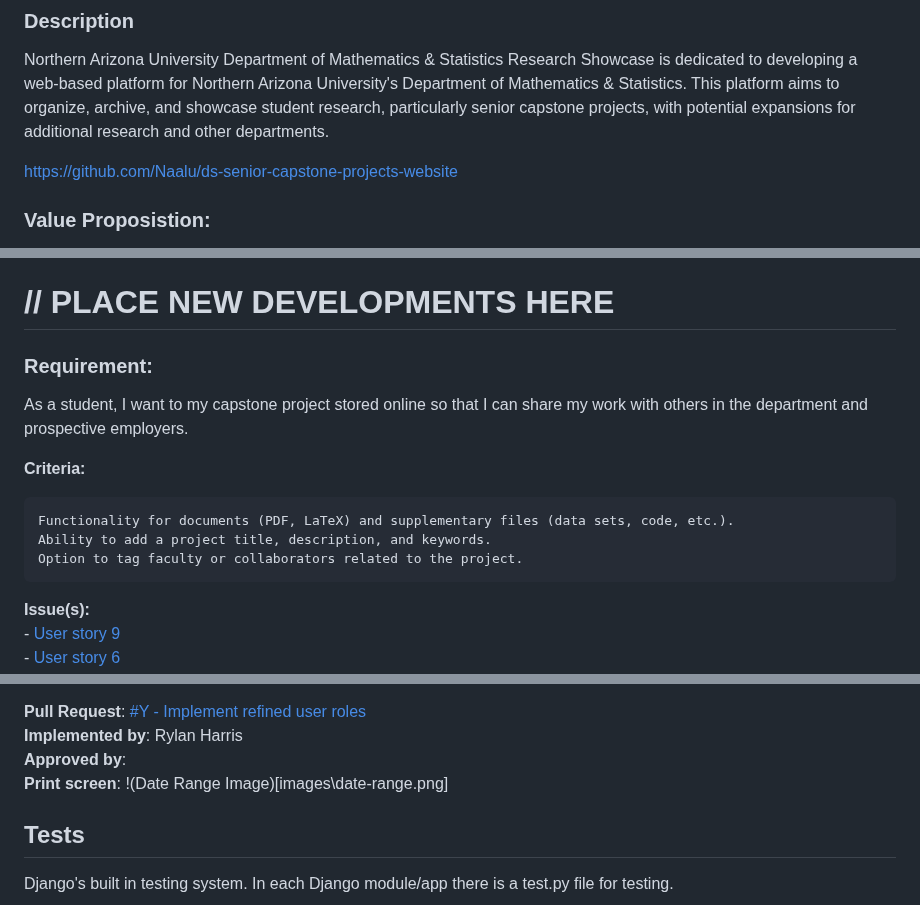
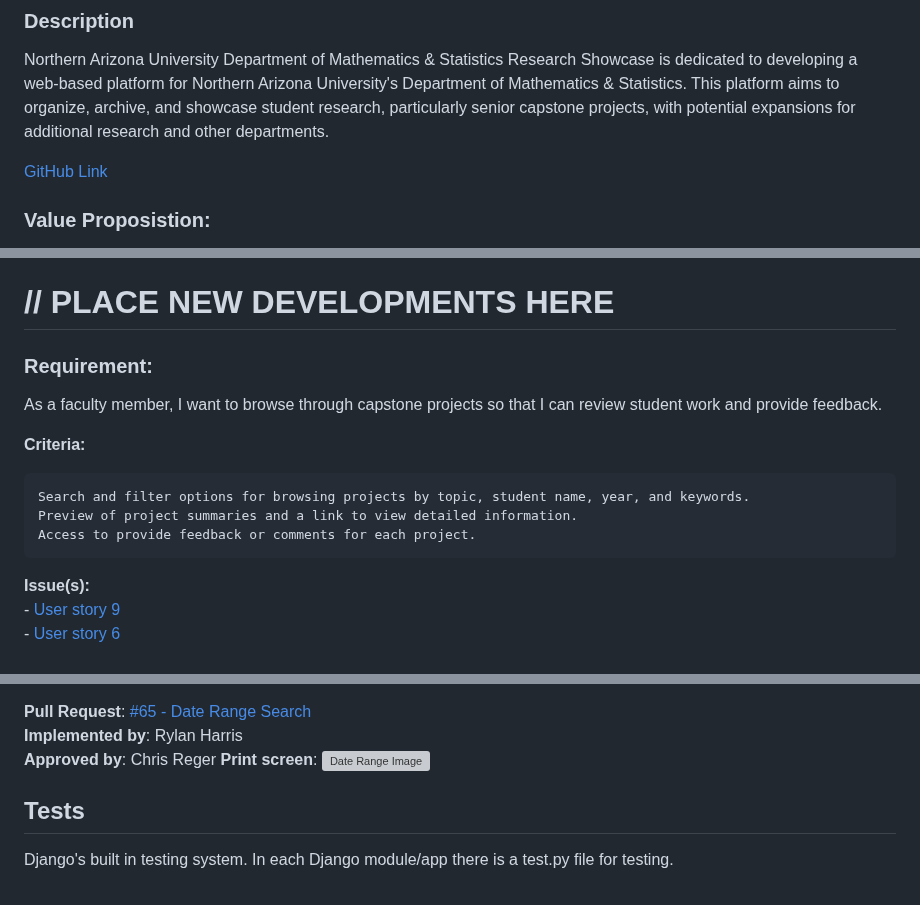
Before and after one commit to Naalu/ds-senior-capstone-projects-website, a Markdown page: deliverables/Implementation-2.md, 3 parts joined by grey strips. GitHub-like rendering; grey boxes are pictures that could not be loaded.

```diff
--- a/deliverables/Implementation-2.md
+++ b/deliverables/Implementation-2.md
@@ -3,7 +3,7 @@
 ### Description
 Northern Arizona University Department of Mathematics & Statistics Research Showcase is dedicated to developing a web-based platform for Northern Arizona University's Department of Mathematics & Statistics. This platform aims to organize, archive, and showcase student research, particularly senior capstone projects, with potential expansions for additional research and other departments.
 
-https://github.com/Naalu/ds-senior-capstone-projects-website
+[GitHub Link](https://github.com/Naalu/ds-senior-capstone-projects-website)
 
 ### Value Proposistion:
 For students, faculty, and external evaluators who need a reliable and structured platform to manage and discover research, the Mathematics & Statistics Research Showcase is a web-based academic repository that streamlines research submission, display, and discovery.
@@ -46,14 +46,15 @@ As a student, I want to my capstone project stored online so that I can share my
 
 # // PLACE NEW DEVELOPMENTS HERE
 
+
 ### Requirement:
-As a student, I want to my capstone project stored online so that I can share my work with others in the department and prospective employers.
+As a faculty member, I want to browse through capstone projects so that I can review student work and provide feedback.
 
 **Criteria:**
 
-    Functionality for documents (PDF, LaTeX) and supplementary files (data sets, code, etc.).
-    Ability to add a project title, description, and keywords.
-    Option to tag faculty or collaborators related to the project.
+    Search and filter options for browsing projects by topic, student name, year, and keywords.
+    Preview of project summaries and a link to view detailed information.
+    Access to provide feedback or comments for each project.
 
 **Issue(s):**
  -[ User story 9 ](https://github.com/Naalu/ds-senior-capstone-projects-website/issues/23)
@@ -61,9 +63,9 @@ As a student, I want to my capstone project stored online so that I can share my
  -[ Implement search and filtering system ](https://github.com/Naalu/ds-senior-capstone-projects-website/issues/40)
 
-**Pull Request**: [#Y - Implement refined user roles](link-to-pull-request)
+**Pull Request**: [#65 - Date Range Search](https://github.com/Naalu/ds-senior-capstone-projects-website/pull/65)
 **Implemented by**: Rylan Harris
-**Approved by**:
-**Print screen**: !(Date Range Image)[images\date-range.png]
+**Approved by**:  Chris Reger
+**Print screen**: ![Date Range Image](images\date-range.png)
 
 
 ## Tests
```
Also changed, not shown: other parts of deliverables/Implementation-2.md (+1 -0 lines).
